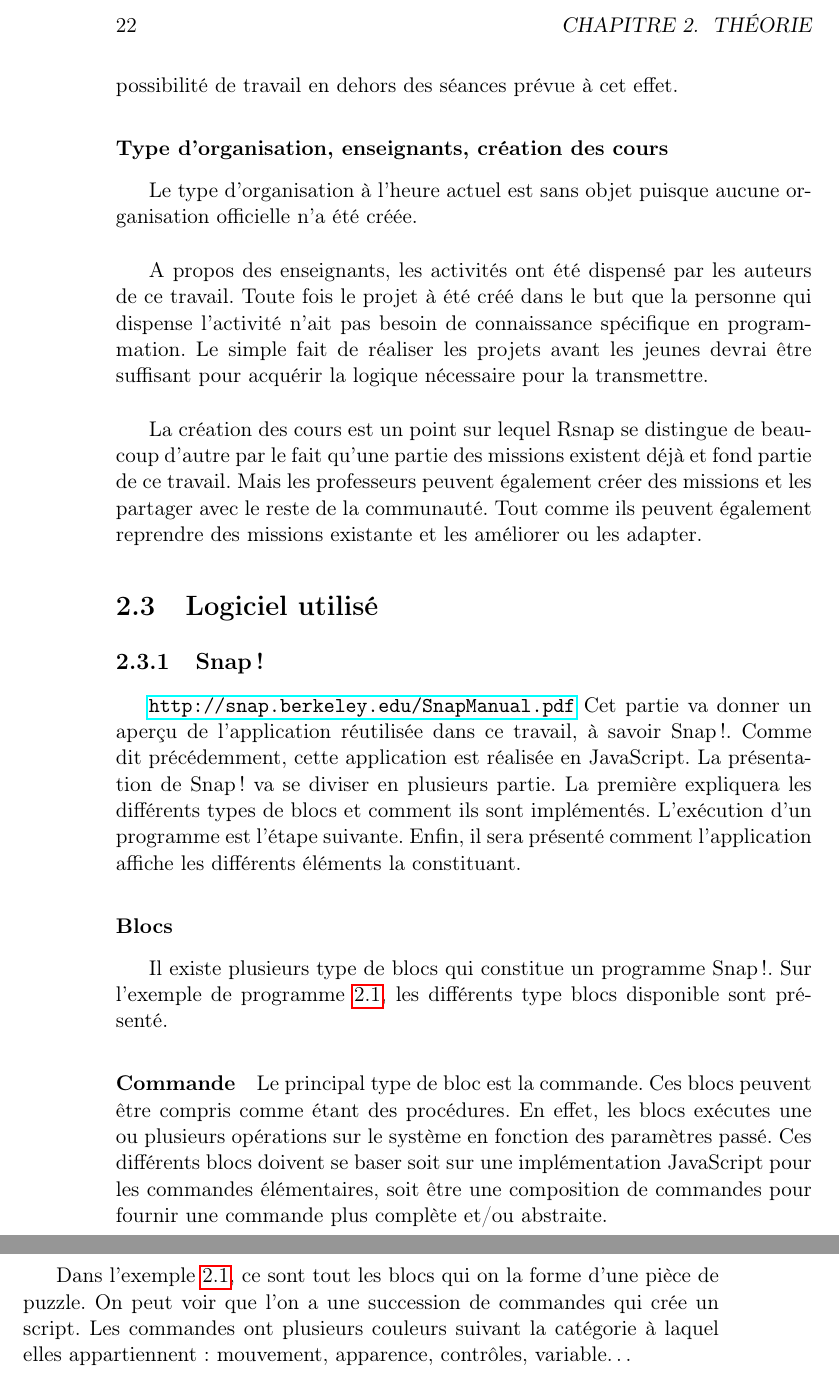
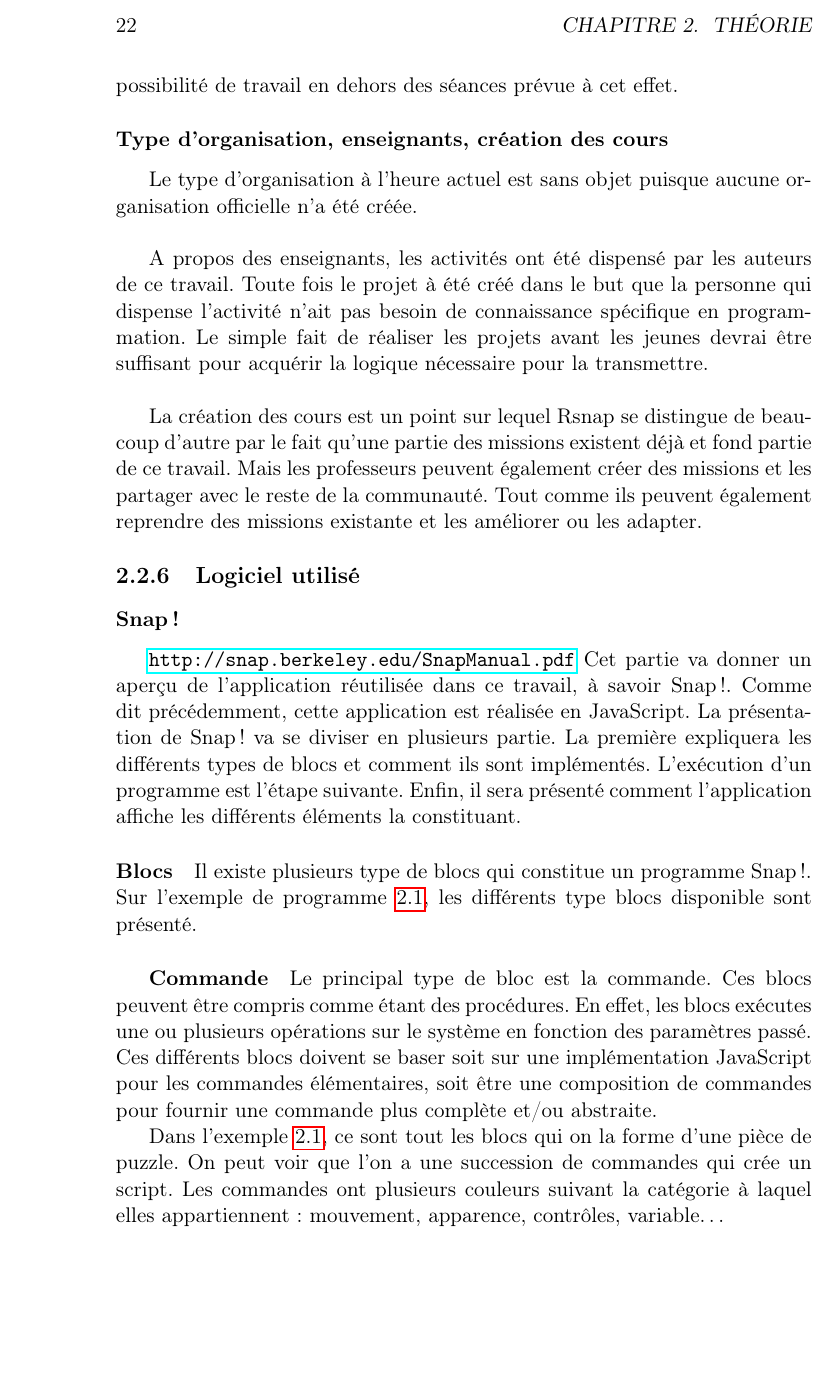
Before and after one commit to snap-school/thesis, a LaTeX thesis (report/memoire.tex, which reads report/content/4-theory/2-related_work/software_used.tex): two parts of pages 23 and 24 of 40 before the commit and part of page 23 of 40 after it, the two joined at a grey line, cut so that both start at the same text, the shorter picture padded with empty space. Compiled offline with pdfLaTeX; a LaTeX package or settings file that is missing is left out.

Commit message:
refactoring logicielle utiliser

```diff
--- a/report/content/4-theory/2-related_work/software_used.tex
+++ b/report/content/4-theory/2-related_work/software_used.tex
@@ -1,9 +1,9 @@
-\section{Logiciel utilisé}
-\subsection{Snap!}
+\subsection{Logiciel utilisé}
+\subsubsection{Snap!}
 \url{http://snap.berkeley.edu/SnapManual.pdf}
 Cet partie va donner un aperçu de l'application réutilisée dans ce travail, à savoir Snap!. Comme dit précédemment, cette application est réalisée en JavaScript. La présentation de Snap! va se diviser en plusieurs partie. La première expliquera les différents types de blocs et comment ils sont implémentés. L'exécution d'un programme est l'étape suivante. Enfin, il sera présenté comment l'application affiche les différents éléments la constituant.
 
-\subsubsection{Blocs}
+\paragraph{Blocs}
 Il existe plusieurs type de blocs qui constitue un programme Snap!. Sur l'exemple de programme \ref{fig:software_used_script}, les différents type blocs disponible sont présenté.
 \begin{figure}
   \begin{center}
@@ -13,7 +13,7 @@ Il existe plusieurs type de blocs qui constitue un programme Snap!. Sur l'exempl
   \end{center}
 \end{figure}
 
-\paragraph{Commande}
+\subparagraph{Commande}
 Le principal type de bloc est la commande. Ces blocs peuvent être compris comme étant des procédures. En effet, les blocs exécutes une ou plusieurs opérations sur le système en fonction des paramètres passé. Ces différents blocs doivent se baser soit sur une implémentation JavaScript pour les commandes élémentaires, soit être une composition de commandes pour fournir une commande plus complète et/ou abstraite.
 
 Dans l'exemple \ref{fig:software_used_script}, ce sont tout les blocs qui on la forme d'une pièce de puzzle. On peut voir que l'on a une succession de commandes qui crée un script. Les commandes ont plusieurs couleurs suivant la catégorie à laquel elles appartiennent : mouvement, apparence, contrôles, variable\ldots
```
Also changed, not shown: report/content/4-theory/2-related_work/software_used.tex (12 more changed lines).
